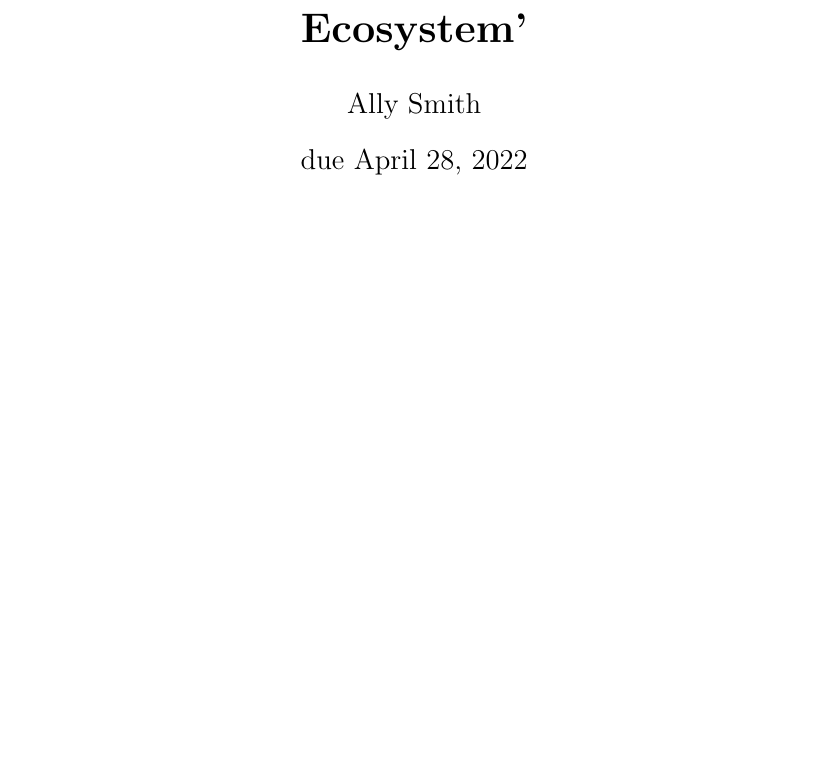
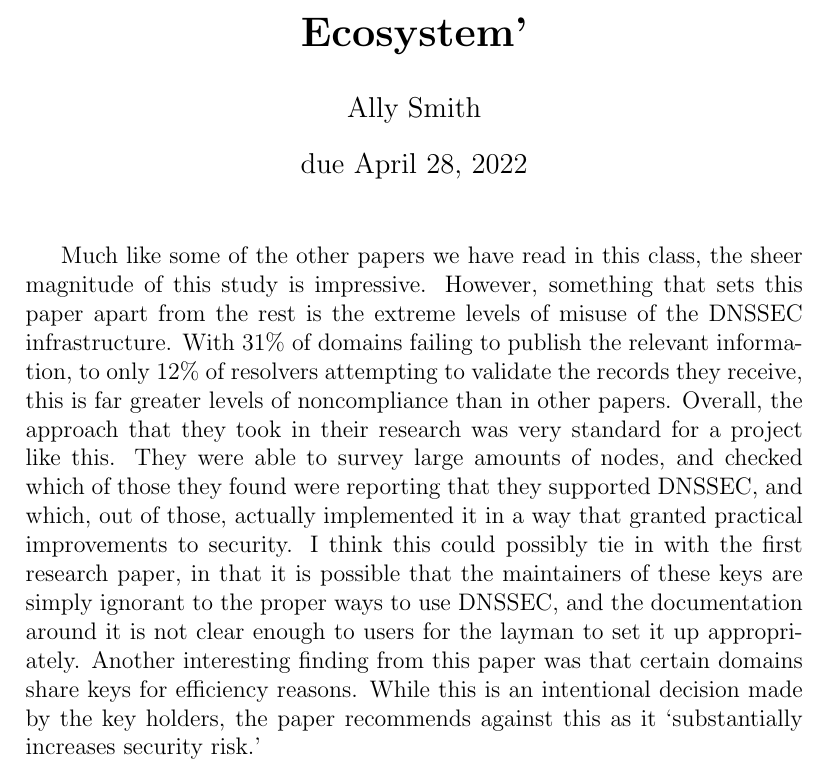
Before and after one commit to allys7/CSCI474, a LaTeX document (summaries/paper4/paper4.tex): part of the page, cut so that both start at the same text, the shorter picture padded with empty space. Compiled offline with pdfLaTeX.

Commit message:
Finished summaries

```diff
--- a/summaries/paper4/paper4.tex
+++ b/summaries/paper4/paper4.tex
@@ -8,5 +8,22 @@ the DNSSEC Ecosystem'}
 \begin{document}
 \maketitle{}
 
-
+Much like some of the other papers we have read in this class, the sheer
+magnitude of this study is impressive. However, something that sets this paper
+apart from the rest is the extreme levels of misuse of the DNSSEC
+infrastructure. With 31\% of domains failing to publish the relevant
+information, to only 12\% of resolvers attempting to validate the records they
+receive, this is far greater levels of noncompliance than in other papers.
+Overall, the approach that they took in their research was very standard for a
+project like this. They were able to survey large amounts of nodes, and checked
+which of those they found were reporting that they supported DNSSEC, and which,
+out of those, actually implemented it in a way that granted practical
+improvements to security. I think this could possibly tie in with the first
+research paper, in that it is possible that the maintainers of these keys are
+simply ignorant to the proper ways to use DNSSEC, and the documentation around
+it is not clear enough to users for the layman to set it up appropriately.
+Another interesting finding from this paper was that certain domains share keys
+for efficiency reasons. While this is an intentional decision made by the key
+holders, the paper recommends against this as it `substantially increases
+security risk.'
 \end{document}
```
Also changed, not shown: summaries/paper2/paper2.tex (+17 -0 lines), summaries/paper3/paper3.tex (+16 -1 lines), summaries/paper2/paper2.pdf, summaries/paper3/paper3.pdf, summaries/paper4/paper4.pdf.
